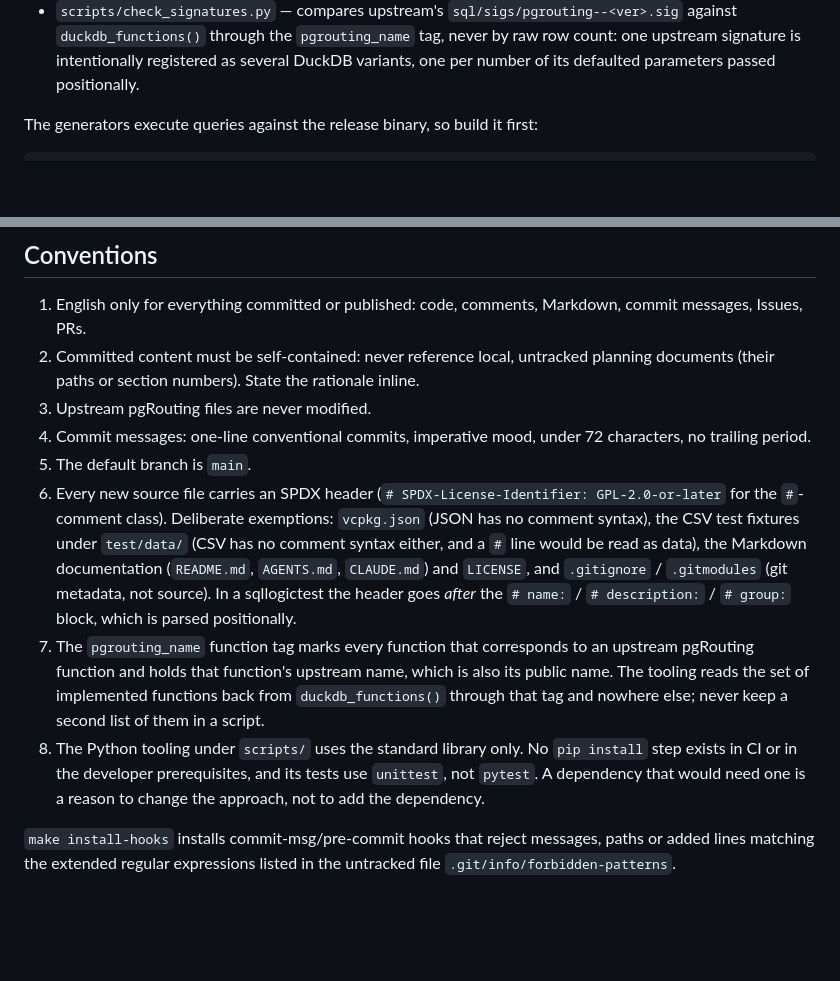
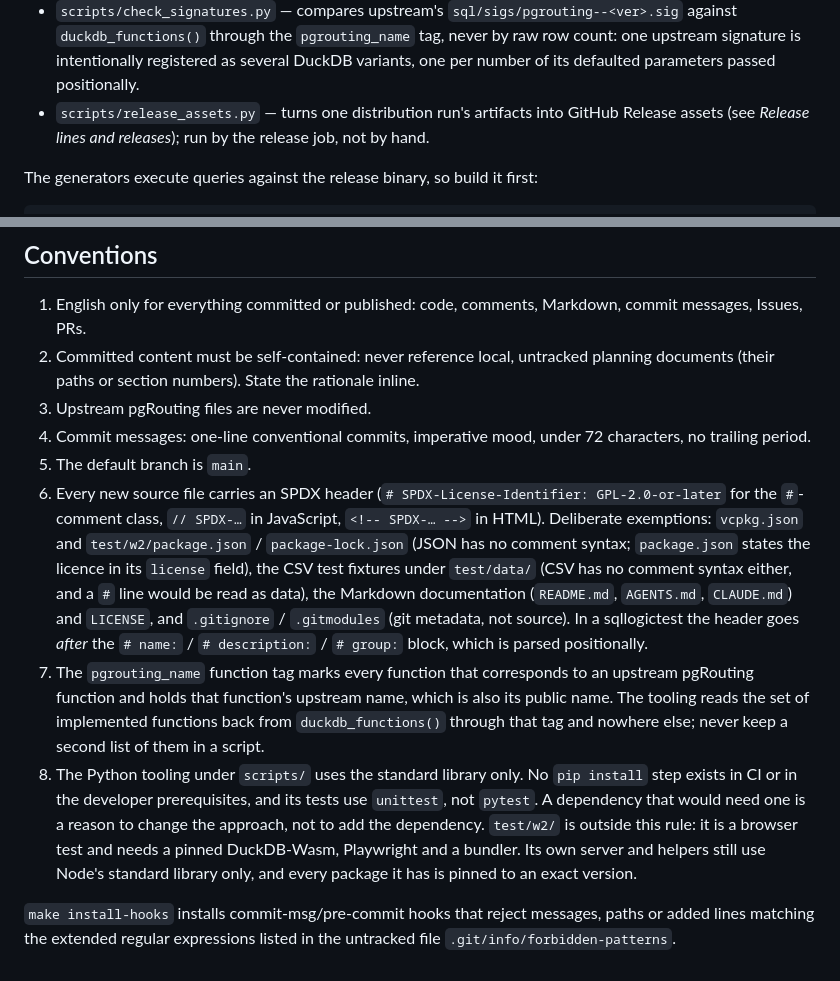
Before and after one commit to sanak/duckdb-pgrouting, a Markdown page: AGENTS.md, 2 parts joined by grey strips. Drawn GitHub-style; blank space fills up the shorter version.

```diff
--- a/AGENTS.md
+++ b/AGENTS.md
@@ -103,6 +134,8 @@ and none of them ever writes under `third_party/pgrouting`.
   `duckdb_functions()` through the `pgrouting_name` tag, never by raw row count: one upstream
   signature is intentionally registered as several DuckDB variants, one per number of its
   defaulted parameters passed positionally.
+- `scripts/release_assets.py` — turns one distribution run's artifacts into GitHub Release assets
+  (see *Release lines and releases*); run by the release job, not by hand.
 
 The generators execute queries against the release binary, so build it first:
 
@@ -172,7 +207,9 @@ equal-cost tie has flipped, or something regressed, and all three want a human.
    trailing period.
 5. The default branch is `main`.
 6. Every new source file carries an SPDX header (`# SPDX-License-Identifier: GPL-2.0-or-later`
-   for the `#`-comment class). Deliberate exemptions: `vcpkg.json` (JSON has no comment syntax),
+   for the `#`-comment class, `// SPDX-…` in JavaScript, `<!-- SPDX-… -->` in HTML). Deliberate
+   exemptions: `vcpkg.json` and `test/w2/package.json` / `package-lock.json` (JSON has no comment
+   syntax; `package.json` states the licence in its `license` field),
    the CSV test fixtures under `test/data/` (CSV has no comment syntax either, and a `#` line
    would be read as data), the Markdown documentation (`README.md`, `AGENTS.md`, `CLAUDE.md`) and
    `LICENSE`, and `.gitignore` / `.gitmodules` (git metadata, not source). In a sqllogictest the
@@ -185,6 +222,9 @@ equal-cost tie has flipped, or something regressed, and all three want a human.
 8. The Python tooling under `scripts/` uses the standard library only. No `pip install` step exists
    in CI or in the developer prerequisites, and its tests use `unittest`, not `pytest`. A
    dependency that would need one is a reason to change the approach, not to add the dependency.
+   `test/w2/` is outside this rule: it is a browser test and needs a pinned DuckDB-Wasm, Playwright
+   and a bundler. Its own server and helpers still use Node's standard library only, and every
+   package it has is pinned to an exact version.
 
 `make install-hooks` installs commit-msg/pre-commit hooks that reject messages, paths or added
 lines matching the extended regular expressions listed in the untracked file
```
Also changed, not shown: other parts of AGENTS.md (+43 -10 lines), docs/RELEASE.md (added, +91 -0 lines), docs/UPSTREAM_SYNC.md (+6 -1 lines).
